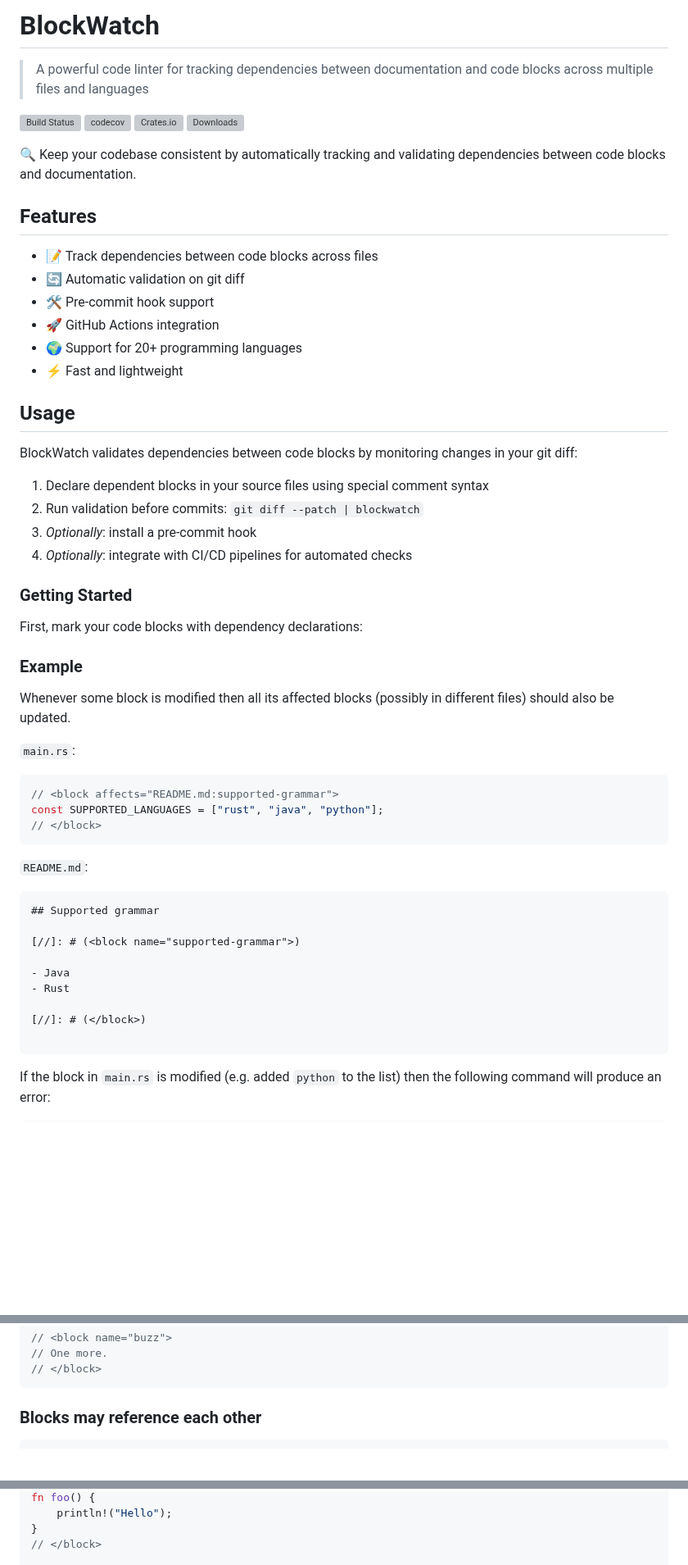
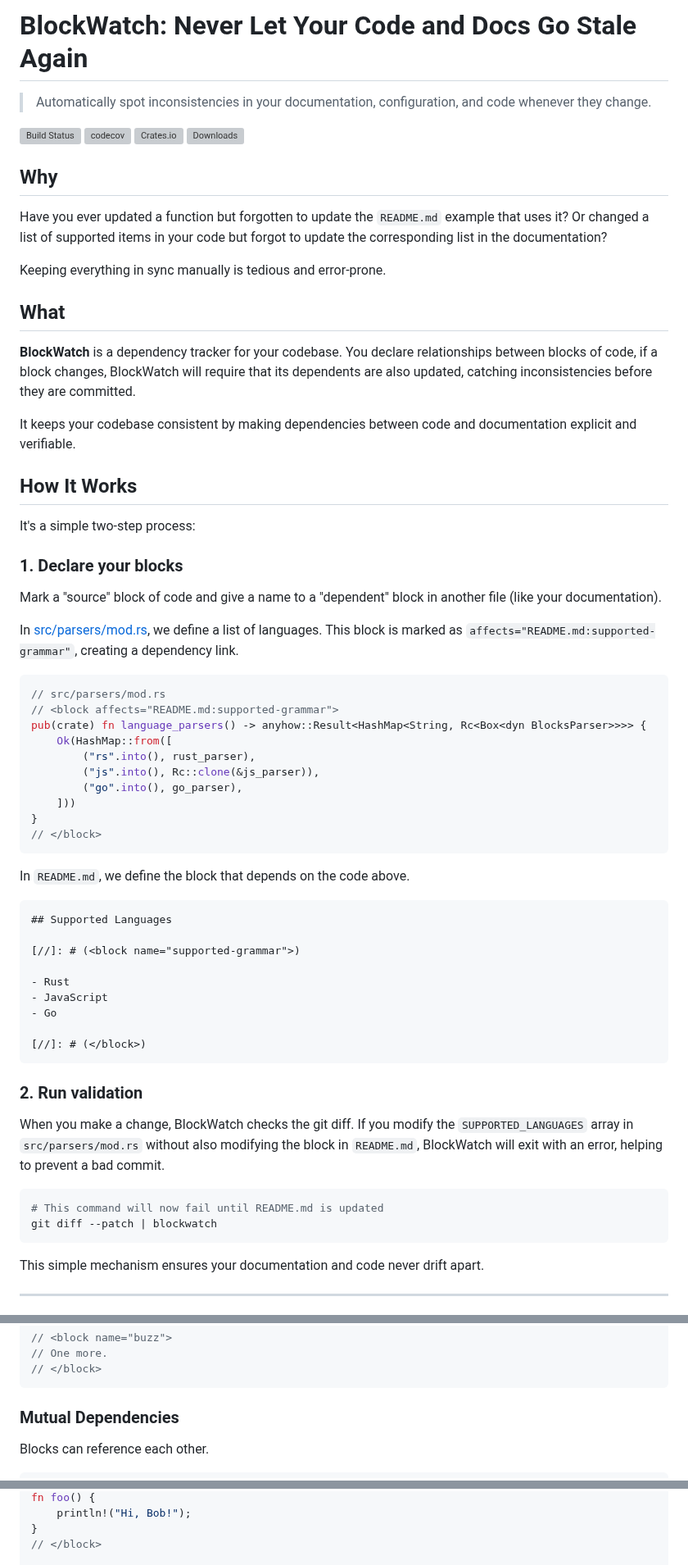
Before and after one commit to mennanov/blockwatch, a Markdown page: README.md, 3 parts joined by grey strips. Shown at 82% size. Rendered like a GitHub page; blank space fills up the shorter version; grey boxes are pictures that could not be loaded.

Commit message:
Update README.md
Rewrite it via Gemini to make it more SEO-friendly.

````diff
--- a/README.md
+++ b/README.md
@@ -1,63 +1,78 @@
-# BlockWatch
+# BlockWatch: Never Let Your Code and Docs Go Stale Again
 
-> A powerful code linter for tracking dependencies between documentation and code blocks across multiple files and
-> languages
+> Automatically spot inconsistencies in your documentation, configuration, and code whenever they change.
 
 [![Build Status](https://github.com/mennanov/blockwatch/actions/workflows/rust.yml/badge.svg)](https://github.com/mennanov/blockwatch/actions)
 [![codecov](https://codecov.io/gh/mennanov/blockwatch/graph/badge.svg?token=LwUfGTZ551)](https://codecov.io/gh/mennanov/blockwatch)
 [![Crates.io](https://img.shields.io/crates/v/blockwatch)](https://crates.io/crates/blockwatch)
 [![Downloads](https://img.shields.io/crates/d/blockwatch)](https://crates.io/crates/blockwatch)
 
-🔍 Keep your codebase consistent by automatically tracking and validating dependencies between code blocks and
-documentation.
+## Why
 
-## Features
+Have you ever updated a function but forgotten to update the `README.md` example that uses it? Or changed a list of
+supported items in your code but forgot to update the corresponding list in the documentation?
 
-- 📝 Track dependencies between code blocks across files
-- 🔄 Automatic validation on git diff
-- 🛠️ Pre-commit hook support
-- 🚀 GitHub Actions integration
-- 🌍 Support for 20+ programming languages
-- ⚡ Fast and lightweight
+Keeping everything in sync manually is tedious and error-prone.
 
-## Usage
+## What
 
-BlockWatch validates dependencies between code blocks by monitoring changes in your git diff:
+**BlockWatch** is a dependency tracker for your codebase. You declare relationships between blocks of
+code, if a block changes, BlockWatch will require that its dependents are also
+updated, catching inconsistencies before they are committed.
 
-1. Declare dependent blocks in your source files using special comment syntax
-2. Run validation before commits: `git diff --patch | blockwatch`
-3. _Optionally_: install a pre-commit hook
-4. _Optionally_: integrate with CI/CD pipelines for automated checks
+It keeps your codebase consistent by making dependencies between code and documentation explicit and verifiable.
 
-### Getting Started
+## How It Works
 
-First, mark your code blocks with dependency declarations:
+It's a simple two-step process:
 
-### Example
+### 1. Declare your blocks
 
-Whenever some block is modified then all its affected blocks (possibly in different files) should also be updated.
+Mark a "source" block of code and give a name to a "dependent" block in another file (like
+your documentation).
 
-`main.rs`:
+In [src/parsers/mod.rs](./src/parsers/mod.rs), we define a list of languages. This block is marked as
+`affects="README.md:supported-grammar"`, creating a dependency link.
 
 ```rust
+// src/parsers/mod.rs
 // <block affects="README.md:supported-grammar">
-const SUPPORTED_LANGUAGES = ["rust", "java", "python"];
+pub(crate) fn language_parsers() -> anyhow::Result<HashMap<String, Rc<Box<dyn BlocksParser>>>> {
+    Ok(HashMap::from([
+        ("rs".into(), rust_parser),
+        ("js".into(), Rc::clone(&js_parser)),
+        ("go".into(), go_parser),
+    ]))
+}
 // </block>
 ```
 
-`README.md`:
+In `README.md`, we define the block that depends on the code above.
 
 ```markdown
-## Supported grammar
+## Supported Languages
 
 [//]: # (<block name="supported-grammar">)
 
-- Java
 - Rust
+- JavaScript
+- Go
 
 [//]: # (</block>)
-
 ```
 
-If the block in `main.rs` is modified (e.g. added `python` to the list) then the following command will produce an
-error:
+### 2. Run validation
+
+When you make a change, BlockWatch checks the git diff. If you modify the
+`SUPPORTED_LANGUAGES` array in `src/parsers/mod.rs` without also modifying the block in `README.md`, BlockWatch will
+exit with an error, helping to prevent a bad commit.
+
+```shell
+# This command will now fail until README.md is updated
+git diff --patch | blockwatch
+```
+
+This simple mechanism ensures your documentation and code never drift apart.
+
+-----
+
@@ -166,6 +206,8 @@ fn main() {
 // </block>
 ```
 
-### Blocks may reference each other
+### Mutual Dependencies
+
+Blocks can reference each other.
 
 ```rust
@@ -173,5 +215,5 @@ fn main() {
 fn foo() {
-    println!("Hello");
+    println!("Hi, Bob!");
 }
 // </block>
 
````
Also changed, not shown: other parts of README.md (+76 -48 lines).
